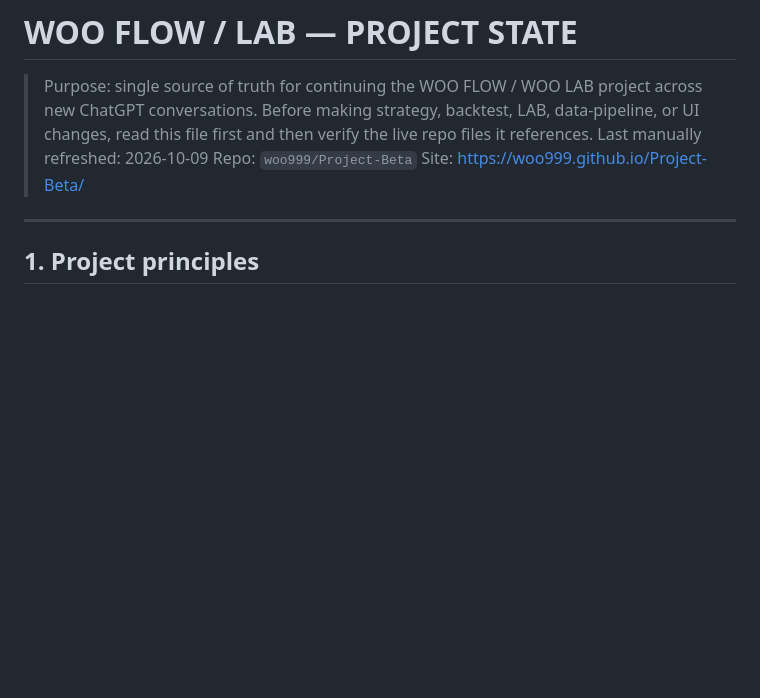
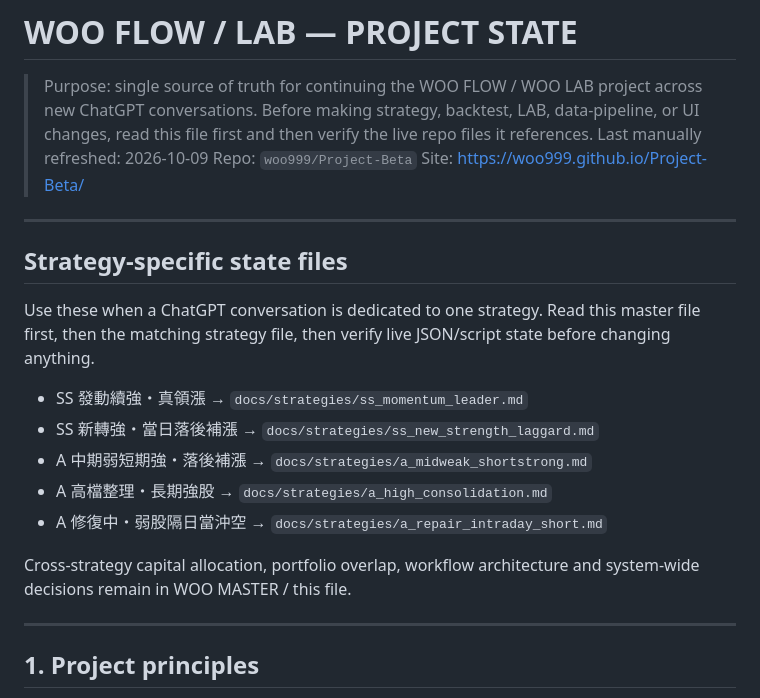
Before and after one commit to woo999/Project-Beta, a Markdown page: docs/PROJECT_STATE.md, the part around the change. GitHub-like rendering; blank space fills up the shorter version.

Commit message:
Link five strategy state files from WOO master

```diff
--- a/docs/PROJECT_STATE.md
+++ b/docs/PROJECT_STATE.md
@@ -5,6 +5,20 @@
 > Last manually refreshed: 2026-10-09
 > Repo: `woo999/Project-Beta`
 > Site: https://woo999.github.io/Project-Beta/
+
+---
+
+## Strategy-specific state files
+
+Use these when a ChatGPT conversation is dedicated to one strategy. Read this master file first, then the matching strategy file, then verify live JSON/script state before changing anything.
+
+- SS 發動續強・真領漲 → `docs/strategies/ss_momentum_leader.md`
+- SS 新轉強・當日落後補漲 → `docs/strategies/ss_new_strength_laggard.md`
+- A 中期弱短期強・落後補漲 → `docs/strategies/a_midweak_shortstrong.md`
+- A 高檔整理・長期強股 → `docs/strategies/a_high_consolidation.md`
+- A 修復中・弱股隔日當沖空 → `docs/strategies/a_repair_intraday_short.md`
+
+Cross-strategy capital allocation, portfolio overlap, workflow architecture and system-wide decisions remain in WOO MASTER / this file.
 
 ---
 
```
